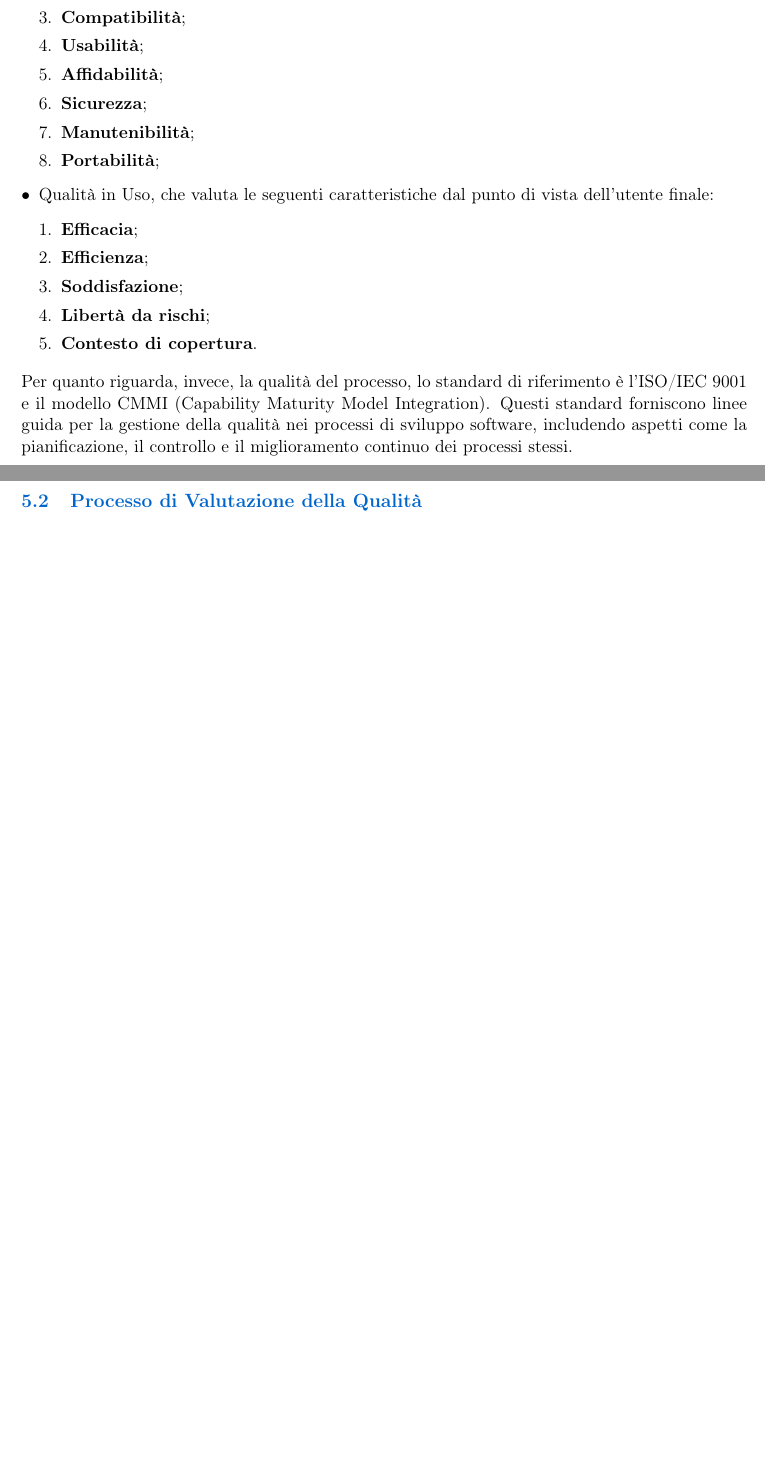
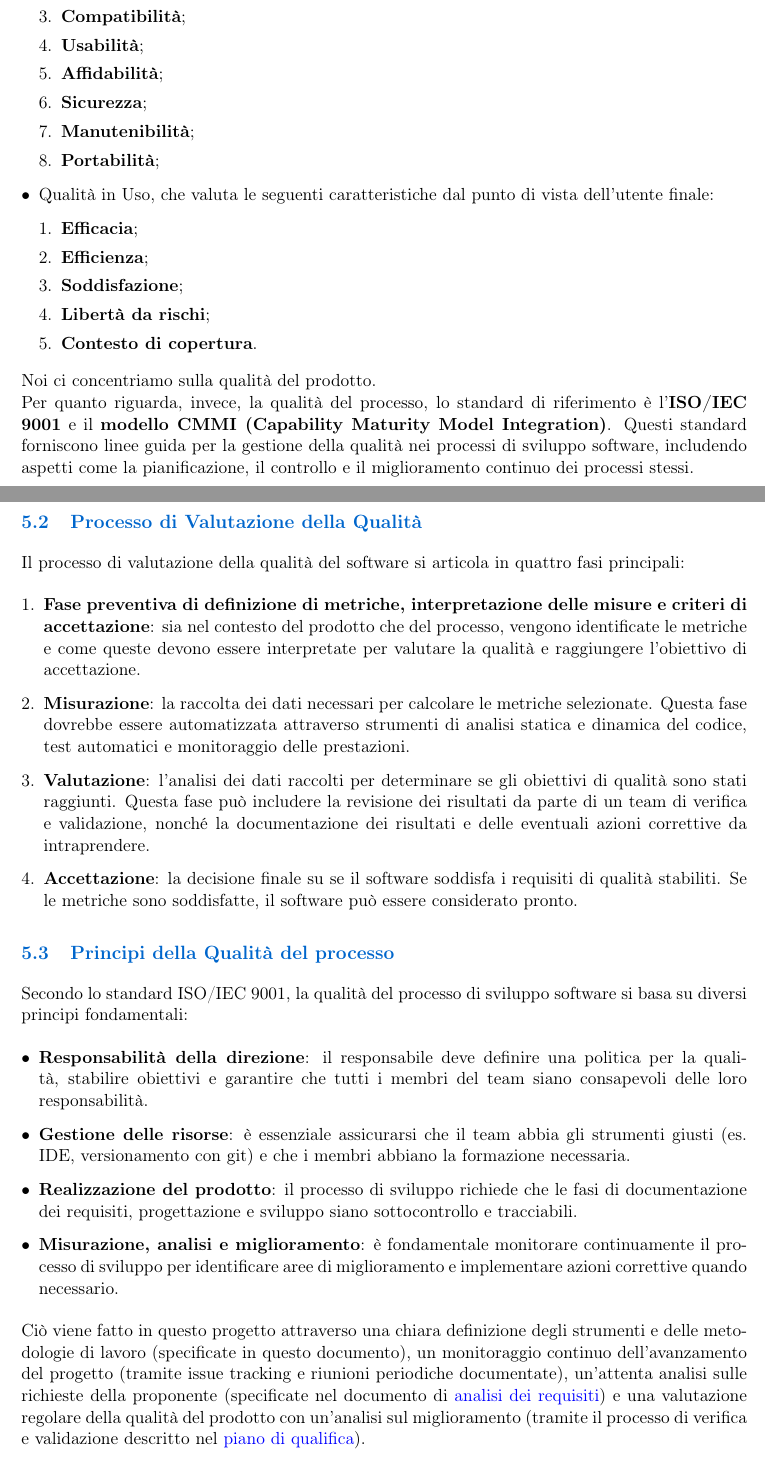
Before and after one commit to BugBustersUnipd/DocumentazioneSWE, a LaTeX document (RTB/NORME DI PROGETTO/Norme_di_Progetto.tex): two parts of pages 25 and 26 of 26, joined at a grey line, cut so that both start at the same text, the shorter picture padded with empty space. Compiled offline with pdfLaTeX.

Commit message:
aggiungi i principi di qualità del processo e rinominato file per essere conforme agli altri

```diff
--- a/RTB/NORME DI PROGETTO/Norme di Progetto.tex
+++ b/RTB/NORME DI PROGETTO/Norme_di_Progetto.tex
@@ -1006,11 +1006,30 @@ Storicamente definite dagli standard ISO/IEC 9126 e ISO/IEC 14598, queste sono o
         \item \textbf{Contesto di copertura}.
     \end{enumerate}
 \end{itemize}
-
-Per quanto riguarda, invece, la qualità del processo, lo standard di riferimento è l'ISO/IEC 9001 e il modello CMMI (Capability Maturity Model Integration). Questi standard forniscono linee guida per la gestione della qualità nei processi di sviluppo software, includendo aspetti come la pianificazione, il controllo e il miglioramento continuo dei processi stessi.
+Noi ci concentriamo sulla qualità del prodotto. \\ %qui forse è da modificare, perchè noi non abbiamo metriche di qualità in uso? solo del prodotto e del processo.
+Per quanto riguarda, invece, la qualità del processo, lo standard di riferimento è l'\textbf{ISO/IEC 9001} e il \textbf{modello CMMI (Capability Maturity Model Integration)}. Questi standard forniscono linee guida per la gestione della qualità nei processi di sviluppo software, includendo aspetti come la pianificazione, il controllo e il miglioramento continuo dei processi stessi.
 
 \subsection{Processo di Valutazione della Qualità}
-% \subsubsection{Adeguatezza funzionale}
+Il processo di valutazione della qualità del software si articola in quattro fasi principali:
+\begin{enumerate}
+    \item \textbf{Fase preventiva di definizione di metriche, interpretazione delle misure e criteri di accettazione}: sia nel contesto del prodotto che del processo, vengono identificate le metriche e come queste devono essere interpretate per valutare la qualità e raggiungere l'obiettivo di accettazione.
+    \item \textbf{Misurazione}: la raccolta dei dati necessari per calcolare le metriche selezionate. Questa fase dovrebbe essere automatizzata attraverso strumenti di analisi statica e dinamica del codice, test automatici e monitoraggio delle prestazioni.
+    \item \textbf{Valutazione}: l'analisi dei dati raccolti per determinare se gli obiettivi di qualità sono stati raggiunti. Questa fase può includere la revisione dei risultati da parte di un team di verifica e validazione, nonché la documentazione dei risultati e delle eventuali azioni correttive da intraprendere.
+    \item \textbf{Accettazione}: la decisione finale su se il software soddisfa i requisiti di qualità stabiliti. Se le metriche sono soddisfatte, il software può essere considerato pronto.
+\end{enumerate}
+
+\subsection{Principi della Qualità del processo}
+Secondo lo standard ISO/IEC 9001, la qualità del processo di sviluppo software si basa su diversi principi fondamentali:
+\begin{itemize}
+    \item \textbf{Responsabilità della direzione}: il responsabile deve definire una politica per la qualità, stabilire obiettivi e garantire che tutti i membri del team siano consapevoli delle loro responsabilità.
+    \item \textbf{Gestione delle risorse}: è essenziale assicurarsi che il team abbia gli strumenti giusti (es. IDE, versionamento con git) e che i membri abbiano la formazione necessaria.
+    \item \textbf{Realizzazione del prodotto}: il processo di sviluppo richiede che le fasi di documentazione dei requisiti, progettazione e sviluppo siano sottocontrollo e tracciabili.
+    \item \textbf{Misurazione, analisi e miglioramento}: è fondamentale monitorare continuamente il processo di sviluppo per identificare aree di miglioramento e implementare azioni correttive quando necessario.
+\end{itemize}
+
+Ciò viene fatto in questo progetto attraverso una chiara definizione degli strumenti e delle metodologie di lavoro (specificate in questo documento), un monitoraggio continuo dell'avanzamento del progetto (tramite issue tracking e riunioni periodiche documentate), un'attenta analisi sulle richieste della proponente (specificate nel documento di \href{https://bugbustersunipd.github.io/DocumentazioneSWE/RTB/ANALISI%20DEI%20REQUISITI/analisi_dei_requisiti_.pdf}{analisi dei requisiti})  e una valutazione regolare della qualità del prodotto con un'analisi sul miglioramento (tramite il processo di verifica e validazione descritto nel \href{https://bugbustersunipd.github.io/DocumentazioneSWE/RTB/PIANO%20DI%20QUALIFICA/Piano_di_Qualifica.pdf}{piano di qualifica}).
+
+    % \subsubsection{Adeguatezza funzionale}
 % La funzionalità verifica se sono soddisfatti i requisiti funzionali definiti con la proponente.\\ Nello specifico misura:
 % \begin{itemize}
 %     \item \textbf{Appropriatezza}: definisce se il prodotto software offre le funzioni necessarie per svolgere i compiti fissati dalla proponente.
```
Also changed, not shown: RTB/NORME DI PROGETTO/Norme di Progetto.pdf (deleted), RTB/NORME DI PROGETTO/Norme_di_Progetto.pdf (added), RTB/NORME DI PROGETTO/Norme_di_Progetto.tex (8 more changed lines).
